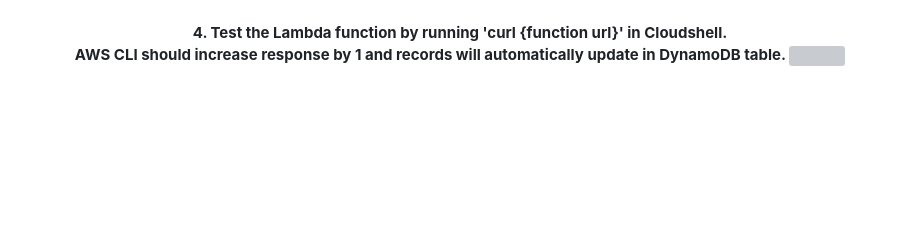
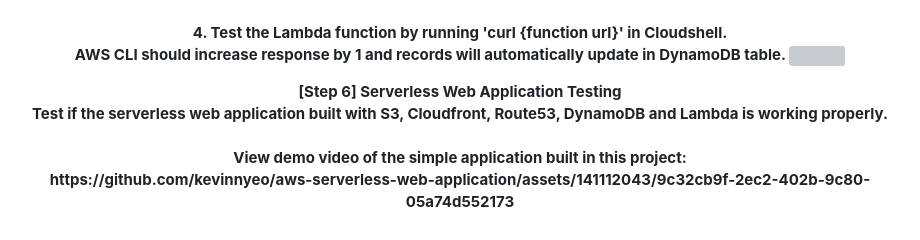
Before and after one commit to kevinnyeo/aws-serverless-web-application, a Markdown page: README.md, the part around the change. Drawn GitHub-style; blank space fills up the shorter version; grey boxes are pictures that could not be loaded.

```diff
--- a/README.md
+++ b/README.md
@@ -133,3 +133,10 @@ Next, we will create our DynamoDB database.<br/>
   4. Test the Lambda function by running 'curl {function url}' in Cloudshell. <br/>
   AWS CLI should increase response by 1 and records will automatically update in DynamoDB table.
   <img src=https://i.imgur.com/yjESmmK.png" height="80%" width="80%" /><br/>
+
+<p align="center">
+<b>[Step 6] Serverless Web Application Testing</b> <br/>
+Test if the serverless web application built with S3, Cloudfront, Route53, DynamoDB and Lambda is working properly.<br/>
+<br/>
+View demo video of the simple application built in this project: <br/>
+ https://github.com/kevinnyeo/aws-serverless-web-application/assets/141112043/9c32cb9f-2ec2-402b-9c80-05a74d552173
```
